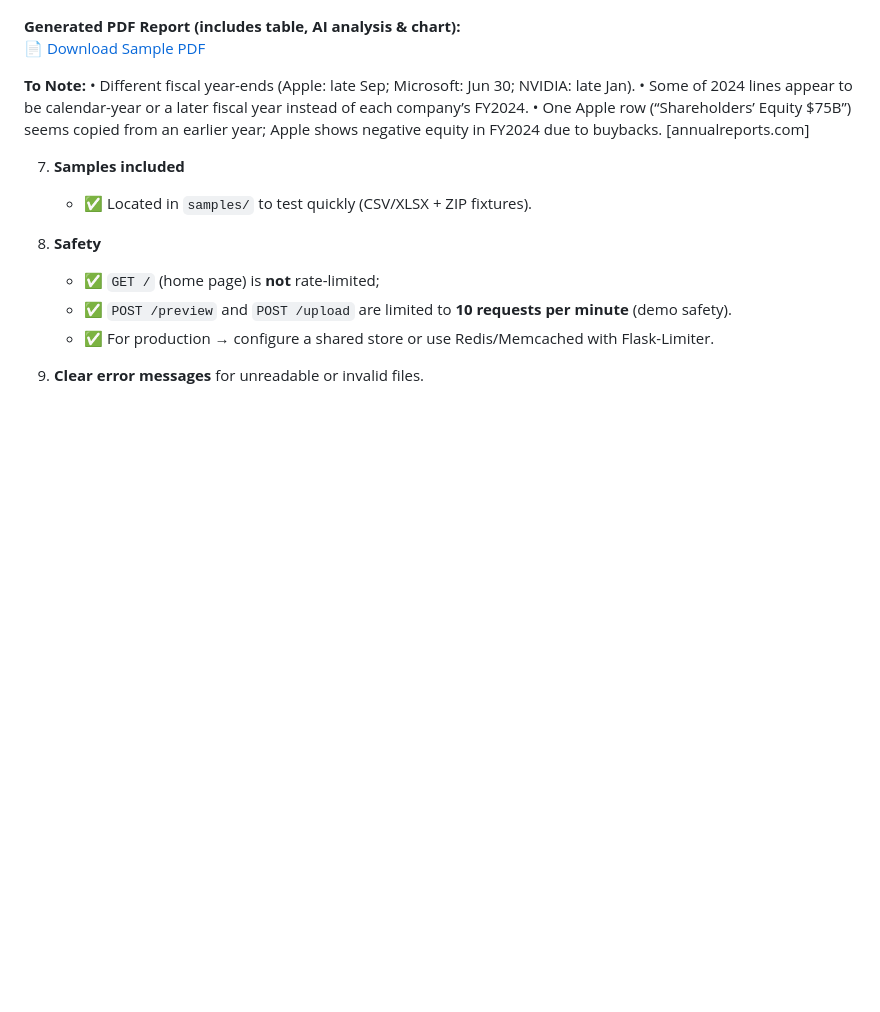
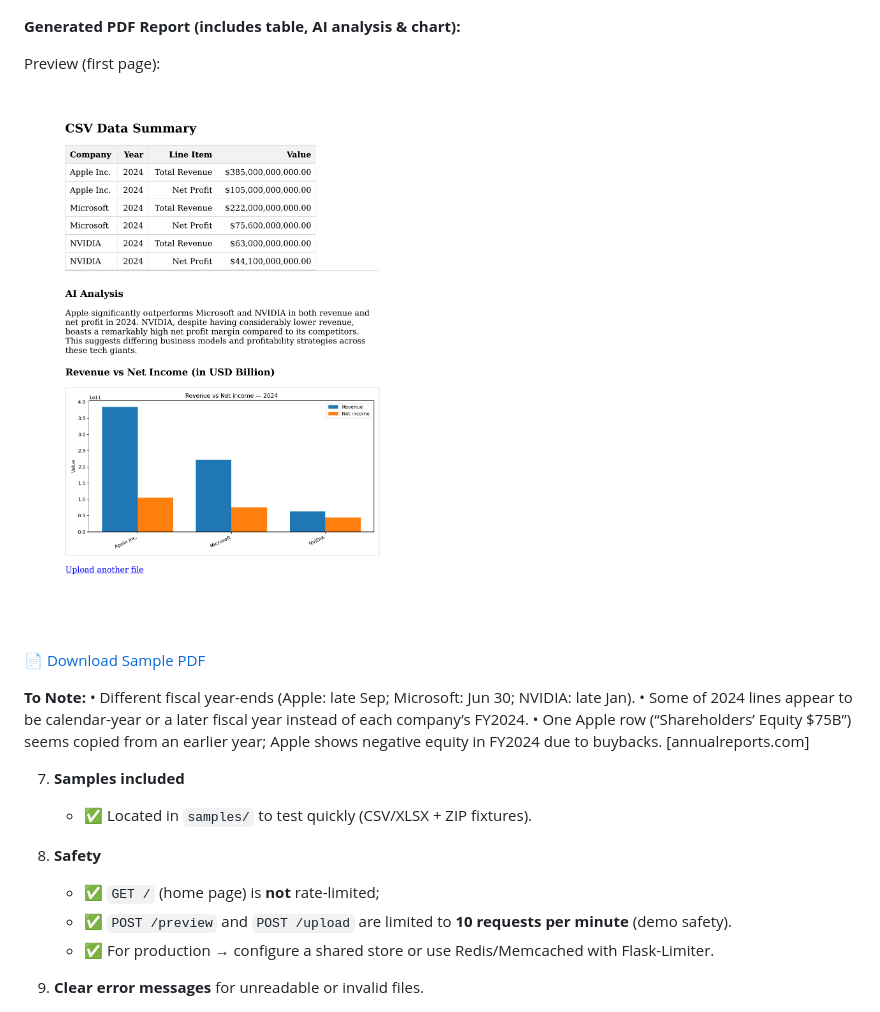
Before and after one commit to weeinn2025/Capstone-FinGPT, a Markdown page: README.md, the part around the change. Rendered like a GitHub page; blank space fills up the shorter version.

Commit message:
Update README.md (#36)
Added:
Preview (first page):
![Sample PDF Report (Preview)](static/report_preview.png)

```diff
--- a/README.md
+++ b/README.md
@@ -80,6 +80,10 @@ Features
 ![Revenue vs Net Income (Bar)](static/screenshots/chart2.png)
 
 **Generated PDF Report (includes table, AI analysis & chart):**
+
+Preview (first page):
+![Sample PDF Report (Preview)](static/report_preview.png)
+
 [📄 Download Sample PDF](static/screenshots/report.pdf)
 
 **To Note:**
```
